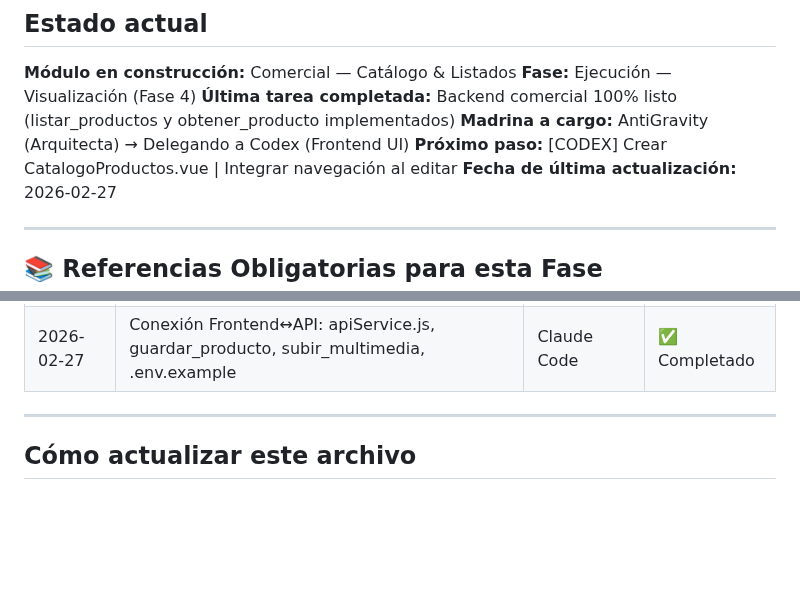
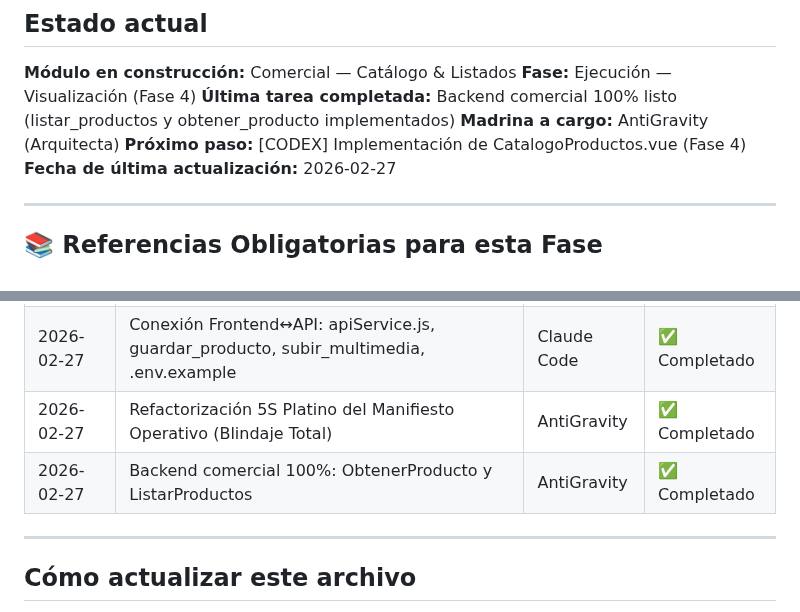
Before and after one commit to larevo1111/SOS_ERP, a Markdown page: .agent/CONTEXTO_ACTIVO.md, 2 parts joined by grey strips. GitHub-like rendering; blank space fills up the shorter version.

Commit message:
docs: versión platino del manifiesto y actualización de contexto activo

```diff
--- a/.agent/CONTEXTO_ACTIVO.md
+++ b/.agent/CONTEXTO_ACTIVO.md
@@ -11,8 +11,8 @@
 **Módulo en construcción:** Comercial — Catálogo & Listados
 **Fase:** Ejecución — Visualización (Fase 4)
 **Última tarea completada:** Backend comercial 100% listo (listar_productos y obtener_producto implementados)
-**Madrina a cargo:** AntiGravity (Arquitecta) → Delegando a Codex (Frontend UI)
-**Próximo paso:** [CODEX] Crear CatalogoProductos.vue | Integrar navegación al editar
+**Madrina a cargo:** AntiGravity (Arquitecta)
+**Próximo paso:** [CODEX] Implementación de CatalogoProductos.vue (Fase 4)
 **Fecha de última actualización:** 2026-02-27
 
 ---
@@ -56,6 +56,8 @@ _Sin bloqueos activos._
 | 2026-02-27 | Ajuste tab Contenido: sección Origen 3ra, Propuesta de valor, quitar resaltado verde | Claude Code | ✅ Completado |
 | 2026-02-27 | Actualizar skill_frontend_quasar.md con learnings del primer módulo frontend | Claude Code | ✅ Completado |
 | 2026-02-27 | Conexión Frontend↔API: apiService.js, guardar_producto, subir_multimedia, .env.example | Claude Code | ✅ Completado |
+| 2026-02-27 | Refactorización 5S Platino del Manifiesto Operativo (Blindaje Total) | AntiGravity | ✅ Completado |
+| 2026-02-27 | Backend comercial 100%: ObtenerProducto y ListarProductos | AntiGravity | ✅ Completado |
 
 ---
 
```
Also changed, not shown: .agent/MANIFESTO.md (+26 -49 lines).
